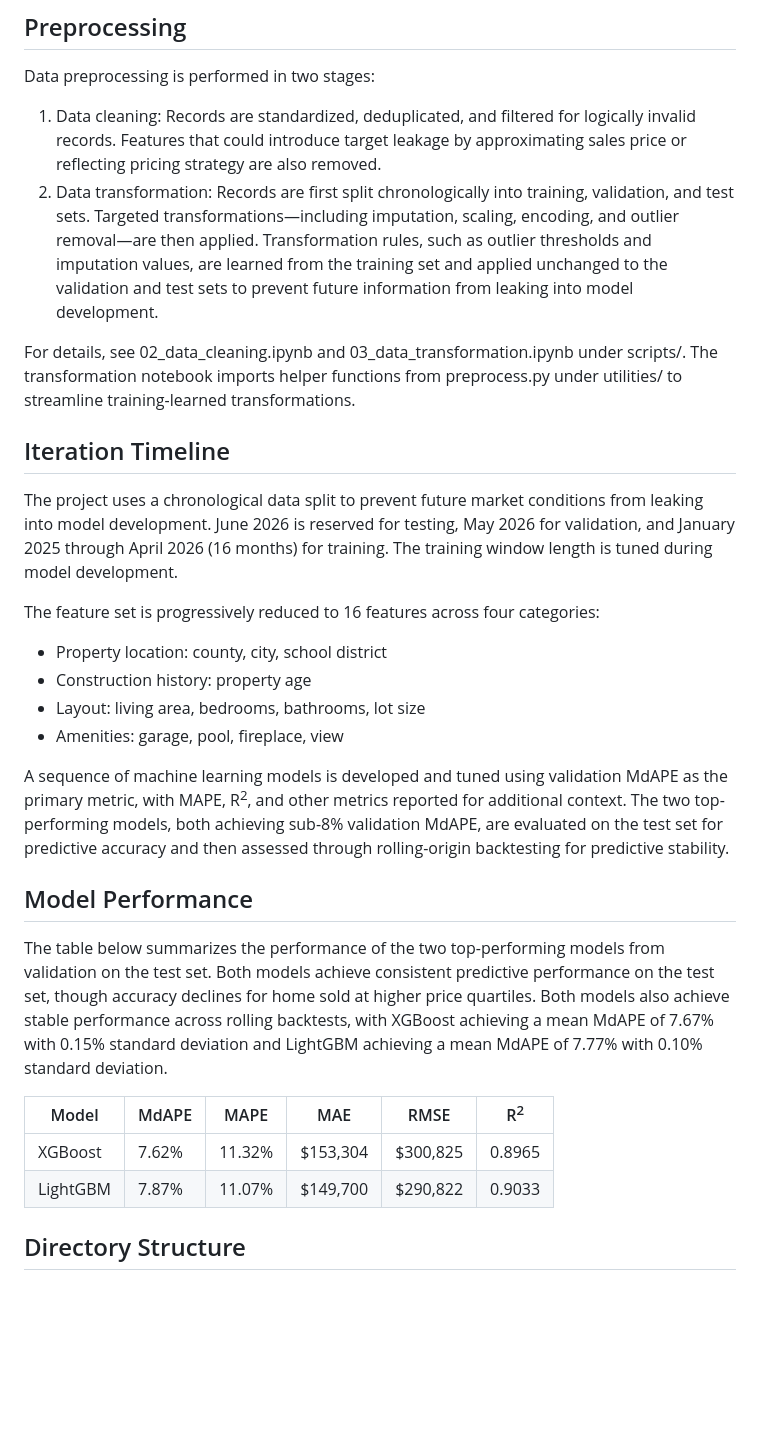
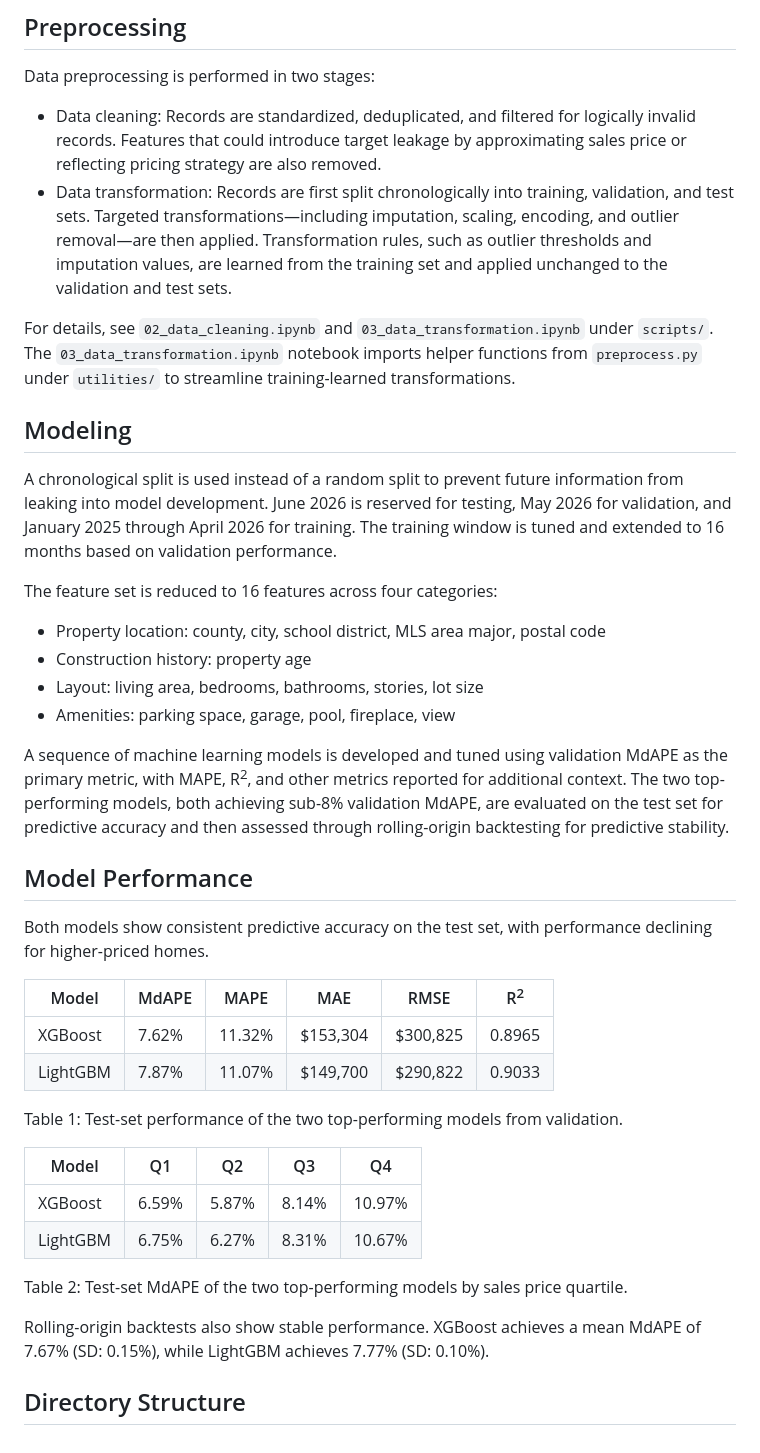
Before and after one commit to cwenxinc/data-analytics-portfolio, a Markdown page: crmls_automated_home_valuation/README.md, the part around the change. GitHub-like rendering; blank space fills up the shorter version.

```diff
--- a/crmls_automated_home_valuation/README.md
+++ b/crmls_automated_home_valuation/README.md
@@ -5,28 +5,39 @@ The project uses monthly sales records from the California Regional Multiple Lis
 
 ## Preprocessing
 Data preprocessing is performed in two stages:
-1. Data cleaning: Records are standardized, deduplicated, and filtered for logically invalid records. Features that could introduce target leakage by approximating sales price or reflecting pricing strategy are also removed.
-2. Data transformation: Records are first split chronologically into training, validation, and test sets. Targeted transformations—including imputation, scaling, encoding, and outlier removal—are then applied. Transformation rules, such as outlier thresholds and imputation values, are learned from the training set and applied unchanged to the validation and test sets to prevent future information from leaking into model development.
+- Data cleaning: Records are standardized, deduplicated, and filtered for logically invalid records. Features that could introduce target leakage by approximating sales price or reflecting pricing strategy are also removed.
+- Data transformation: Records are first split chronologically into training, validation, and test sets. Targeted transformations—including imputation, scaling, encoding, and outlier removal—are then applied. Transformation rules, such as outlier thresholds and imputation values, are learned from the training set and applied unchanged to the validation and test sets.
 
-For details, see 02_data_cleaning.ipynb and 03_data_transformation.ipynb under scripts/. The transformation notebook imports helper functions from preprocess.py under utilities/ to streamline training-learned transformations.
+For details, see `02_data_cleaning.ipynb` and `03_data_transformation.ipynb` under `scripts/`. The `03_data_transformation.ipynb` notebook imports helper functions from `preprocess.py` under `utilities/` to streamline training-learned transformations.
 
-## Iteration Timeline
-The project uses a chronological data split to prevent future market conditions from leaking into model development. June 2026 is reserved for testing, May 2026 for validation, and January 2025 through April 2026 (16 months) for training. The training window length is tuned during model development.
+## Modeling
+A chronological split is used instead of a random split to prevent future information from leaking into model development. June 2026 is reserved for testing, May 2026 for validation, and January 2025 through April 2026 for training. The training window is tuned and extended to 16 months based on validation performance.
 
-The feature set is progressively reduced to 16 features across four categories:
-- Property location: county, city, school district
+The feature set is reduced to 16 features across four categories:
+- Property location: county, city, school district, MLS area major, postal code
 - Construction history: property age
-- Layout: living area, bedrooms, bathrooms, lot size
-- Amenities: garage, pool, fireplace, view
+- Layout: living area, bedrooms, bathrooms, stories, lot size
+- Amenities: parking space, garage, pool, fireplace, view
 
 A sequence of machine learning models is developed and tuned using validation MdAPE as the primary metric, with MAPE, R<sup>2</sup>, and other metrics reported for additional context. The two top-performing models, both achieving sub-8% validation MdAPE, are evaluated on the test set for predictive accuracy and then assessed through rolling-origin backtesting for predictive stability.
 
 ## Model Performance
-The table below summarizes the performance of the two top-performing models from validation on the test set. Both models achieve consistent predictive performance on the test set, though accuracy declines for home sold at higher price quartiles. Both models also achieve stable performance across rolling backtests, with XGBoost achieving a mean MdAPE of 7.67% with 0.15% standard deviation and LightGBM achieving a mean MdAPE of 7.77% with 0.10% standard deviation.
+Both models show consistent predictive accuracy on the test set, with performance declining for higher-priced homes.
 
 | Model | MdAPE | MAPE | MAE | RMSE | R<sup>2</sup> |
 | --- | --- | --- | --- | --- | --- |
 | XGBoost | 7.62% | 11.32% | $153,304 | $300,825 | 0.8965 |
 | LightGBM | 7.87% | 11.07% | $149,700 | $290,822 | 0.9033 |
 
+Table 1: Test-set performance of the two top-performing models from validation.
+
+| Model | Q1 | Q2 | Q3 | Q4 |
+| --- | --- | --- | --- | --- |
+| XGBoost | 6.59% | 5.87% | 8.14% | 10.97% |
+| LightGBM | 6.75% | 6.27% | 8.31% | 10.67% |
+
+Table 2: Test-set MdAPE of the two top-performing models by sales price quartile.
+
+Rolling-origin backtests also show stable performance. XGBoost achieves a mean MdAPE of 7.67% (SD: 0.15%), while LightGBM achieves 7.77% (SD: 0.10%).
+
 ## Directory Structure
```
